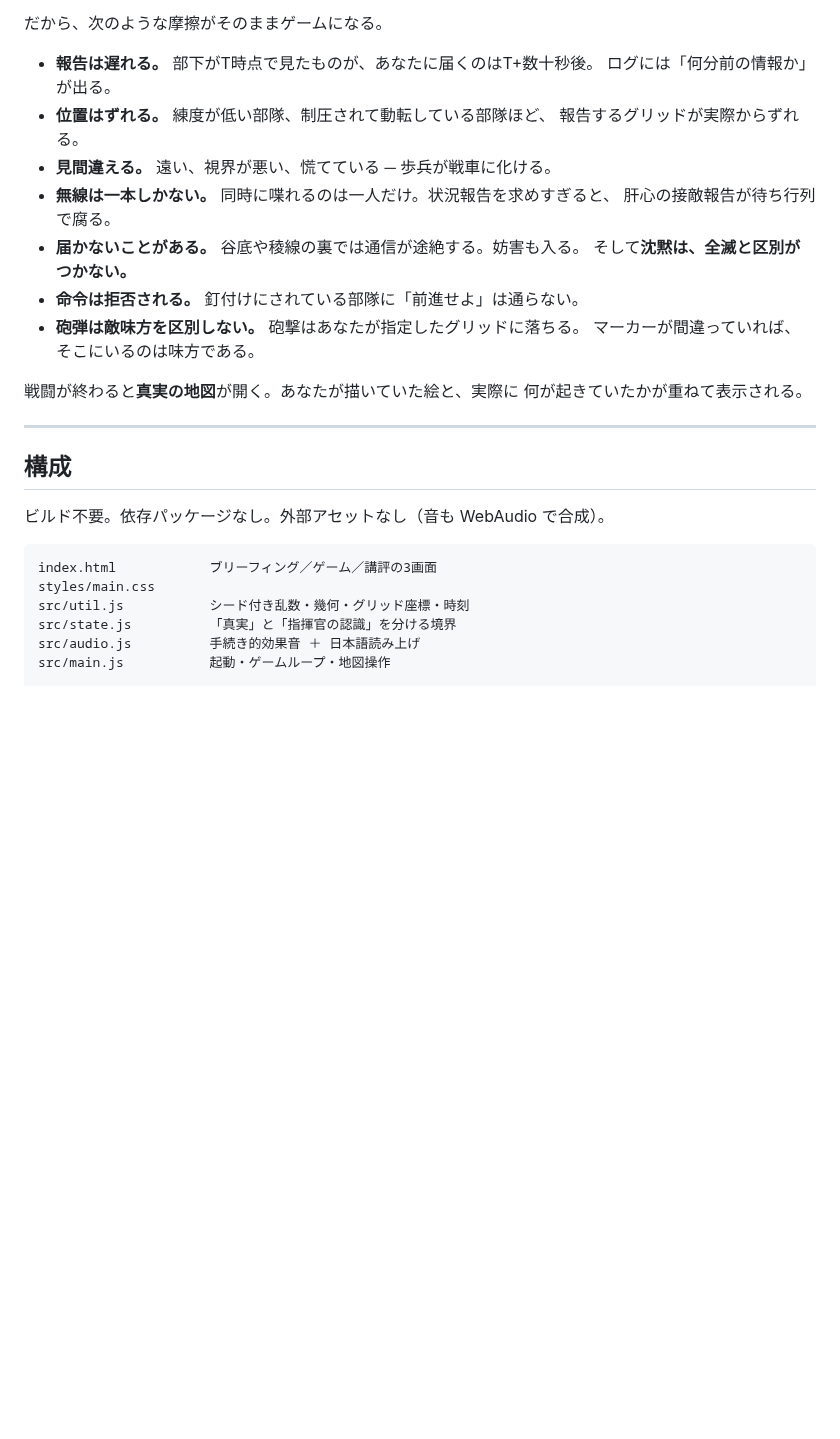
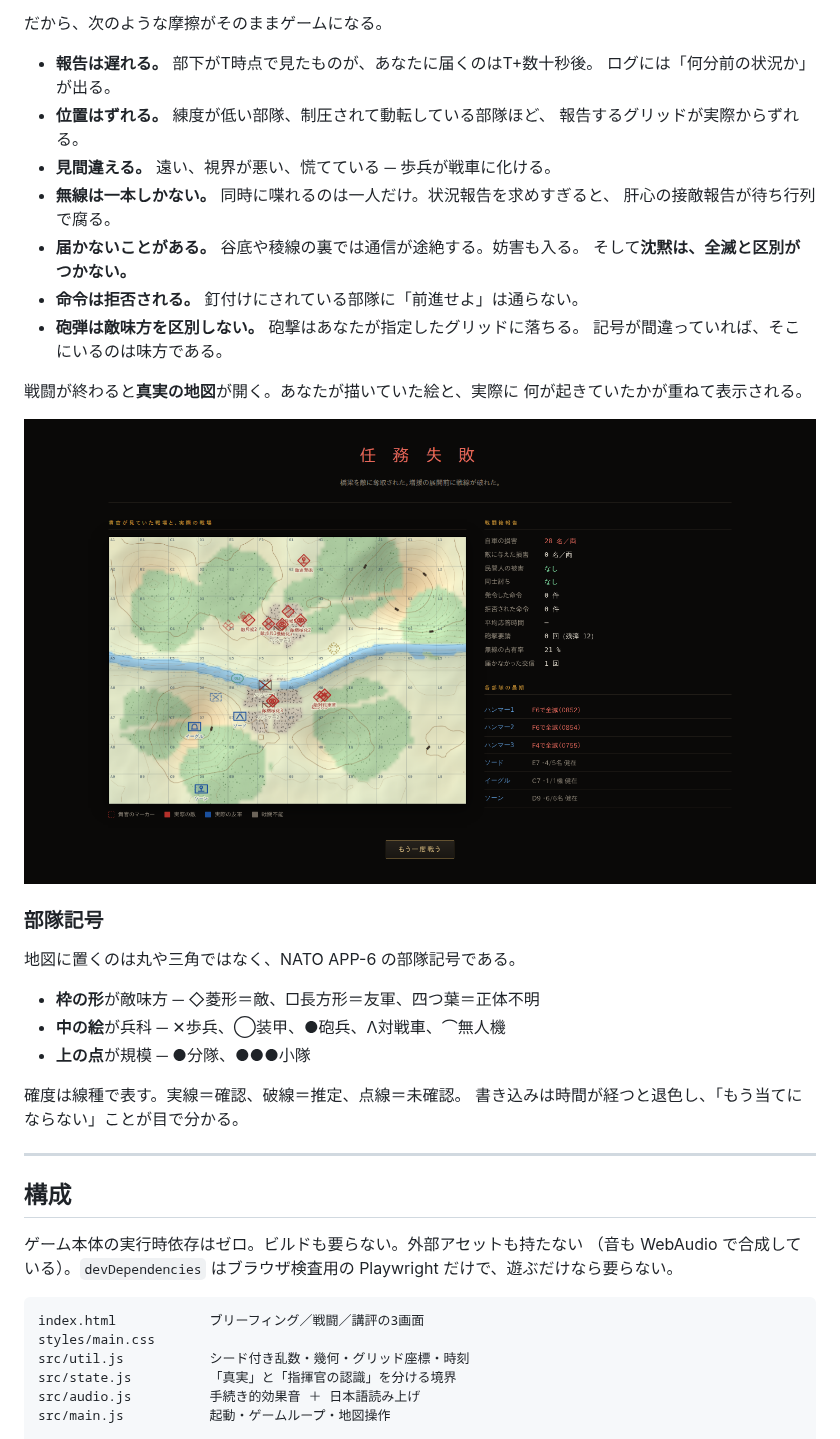
Before and after one commit to nomixio260-a11y/brzer, a Markdown page: README.md, the part around one of its changes. Rendered like a GitHub page; pictures changed too: docs/debrief.png (added); blank space fills up the shorter version.

````diff
--- a/README.md
+++ b/README.md
@@ -51,7 +89,7 @@ x1 で実時間20分ほど（作戦時間2時間ぶん）で決着する。
 だから、次のような摩擦がそのままゲームになる。
 
 - **報告は遅れる。** 部下がT時点で見たものが、あなたに届くのはT+数十秒後。
-  ログには「何分前の情報か」が出る。
+  ログには「何分前の状況か」が出る。
 - **位置はずれる。** 練度が低い部隊、制圧されて動転している部隊ほど、
   報告するグリッドが実際からずれる。
 - **見間違える。** 遠い、視界が悪い、慌てている ─ 歩兵が戦車に化ける。
@@ -61,19 +99,34 @@ x1 で実時間20分ほど（作戦時間2時間ぶん）で決着する。
   そして**沈黙は、全滅と区別がつかない。**
 - **命令は拒否される。** 釘付けにされている部隊に「前進せよ」は通らない。
 - **砲弾は敵味方を区別しない。** 砲撃はあなたが指定したグリッドに落ちる。
-  マーカーが間違っていれば、そこにいるのは味方である。
+  記号が間違っていれば、そこにいるのは味方である。
 
 戦闘が終わると**真実の地図**が開く。あなたが描いていた絵と、実際に
 何が起きていたかが重ねて表示される。
+
+![debrief](docs/debrief.png)
+
+### 部隊記号
+
+地図に置くのは丸や三角ではなく、NATO APP-6 の部隊記号である。
+
+- **枠の形**が敵味方 ─ ◇菱形＝敵、□長方形＝友軍、四つ葉＝正体不明
+- **中の絵**が兵科 ─ ✕歩兵、◯装甲、●砲兵、Λ対戦車、⌒無人機
+- **上の点**が規模 ─ ●分隊、●●●小隊
+
+確度は線種で表す。実線＝確認、破線＝推定、点線＝未確認。
+書き込みは時間が経つと退色し、「もう当てにならない」ことが目で分かる。
 
 ---
 
 ## 構成
 
-ビルド不要。依存パッケージなし。外部アセットなし（音も WebAudio で合成）。
+ゲーム本体の実行時依存はゼロ。ビルドも要らない。外部アセットも持たない
+（音も WebAudio で合成している）。`devDependencies` はブラウザ検査用の
+Playwright だけで、遊ぶだけなら要らない。
 
 ```
-index.html            ブリーフィング／ゲーム／講評の3画面
+index.html            ブリーフィング／戦闘／講評の3画面
 styles/main.css
 src/util.js           シード付き乱数・幾何・グリッド座標・時刻
 src/state.js          「真実」と「指揮官の認識」を分ける境界
````
Also changed, not shown: other parts of README.md (+74 -22 lines), docs/briefing.png (added), 14 other files.
